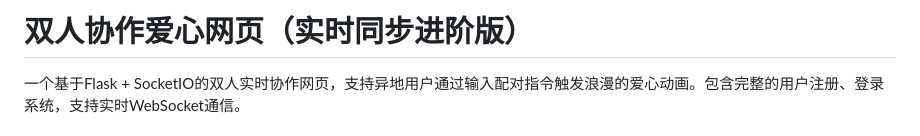
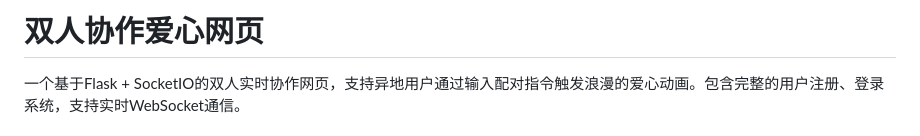
Before and after one commit to Sun-Si-Cheng/HeartSync, a Markdown page: README.md, the part around the change. Rendered like a GitHub page.

```diff
--- a/README.md
+++ b/README.md
@@ -1,4 +1,4 @@
-# 双人协作爱心网页（实时同步进阶版）
+# 双人协作爱心网页
 
 一个基于Flask + SocketIO的双人实时协作网页，支持异地用户通过输入配对指令触发浪漫的爱心动画。包含完整的用户注册、登录系统，支持实时WebSocket通信。
 
```
